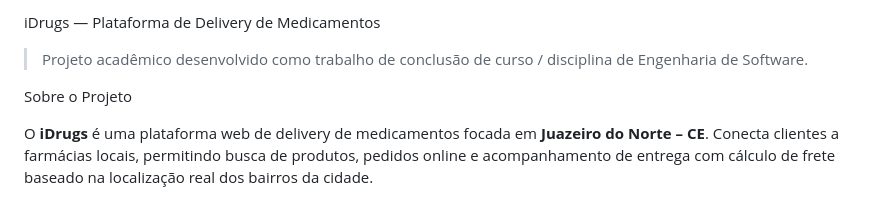
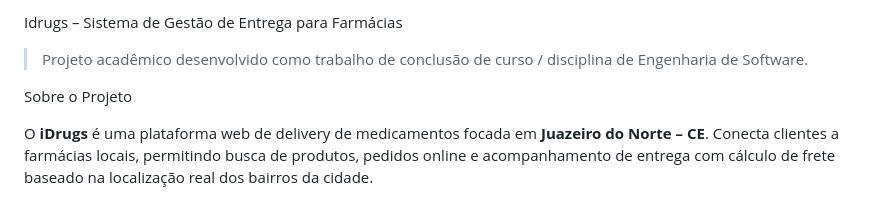
Before and after one commit to saulovicto/idrugs-sgef-pi3, a Markdown page: README.md, the part around the change. Drawn GitHub-style.

```diff
--- a/README.md
+++ b/README.md
@@ -1,4 +1,4 @@
-iDrugs — Plataforma de Delivery de Medicamentos
+Idrugs – Sistema de Gestão de Entrega para Farmácias
 
 > Projeto acadêmico desenvolvido como trabalho de conclusão de curso / disciplina de Engenharia de Software.
 
```
